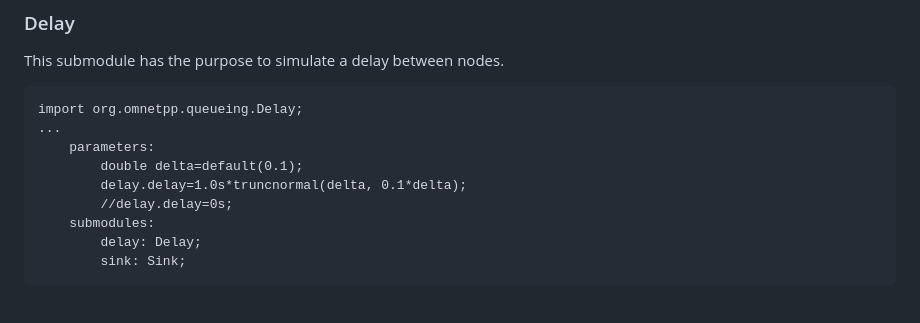
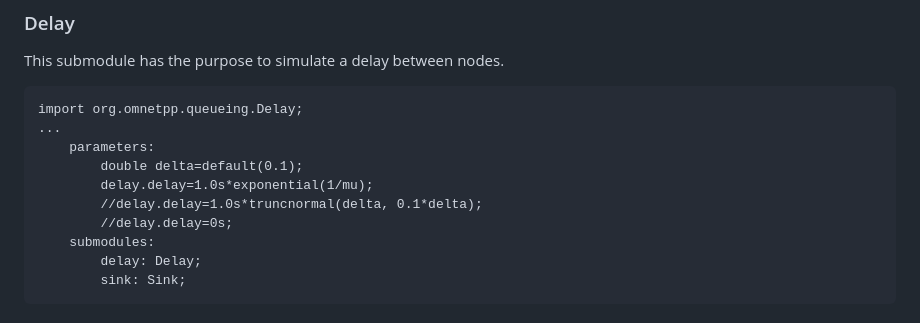
Before and after one commit to NakajimaAkemi/SacStuff, a Markdown page: omnetpp/1.2 Setting Up the NED file.MD, the part around the change. Rendered like a GitHub page.

```diff
--- a/omnetpp/1.2 Setting Up the NED file.MD
+++ b/omnetpp/1.2 Setting Up the NED file.MD
@@ -99,7 +99,8 @@ import org.omnetpp.queueing.Delay;
 ...
 	parameters:
 		double delta=default(0.1);
-		delay.delay=1.0s*truncnormal(delta, 0.1*delta);
+		delay.delay=1.0s*exponential(1/mu);
+		//delay.delay=1.0s*truncnormal(delta, 0.1*delta);
 		//delay.delay=0s;
 	submodules:
 		delay: Delay;
```
